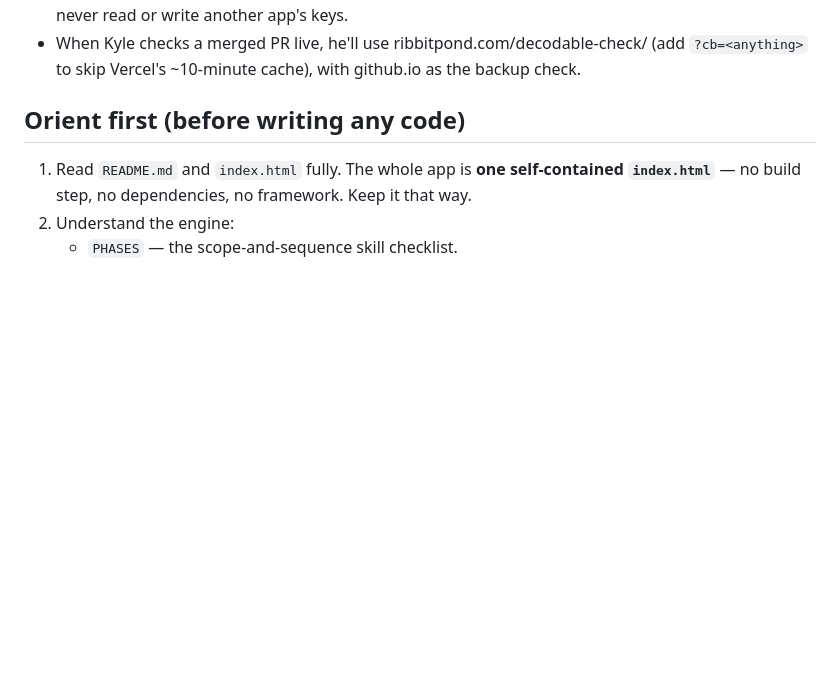
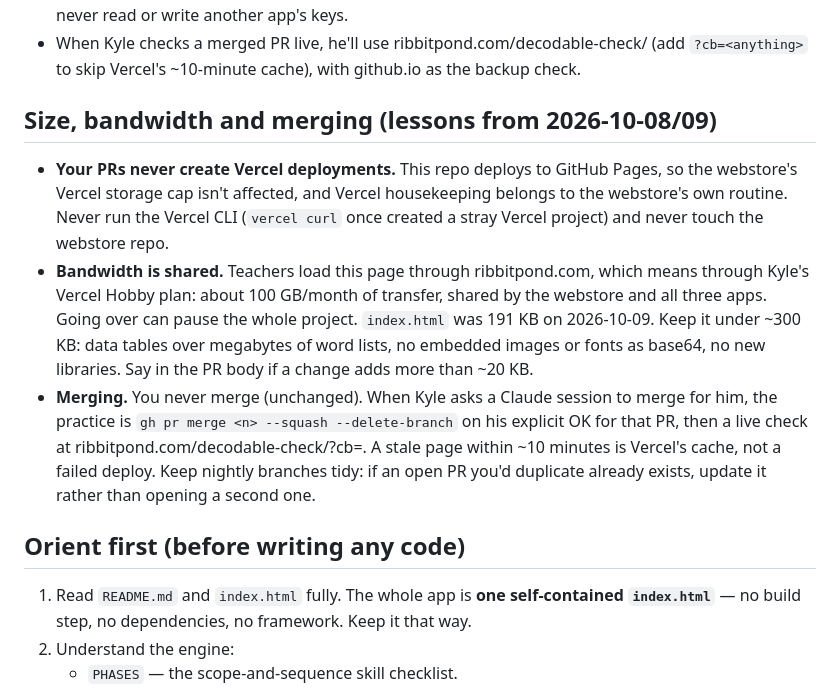
Before and after one commit to ooshonline/decodable-check, a Markdown page: AGENT.md, the part around the change. Rendered like a GitHub page; blank space fills up the shorter version.

Commit message:
docs(AGENT): size, bandwidth and merging lessons from the ribbitpond consolidation
Pages deploys don't touch Vercel storage, but all traffic now goes
through ribbitpond.com on Vercel Hobby, so keep index.html lean
(191 KB, budget ~300 KB). Never run the Vercel CLI. Merges happen only
on Kyle's per-PR OK, squash + delete branch, then a cache-busted
live check.

Co-Authored-By: Claude Opus 5.5 <noreply@anthropic.com>

```diff
--- a/AGENT.md
+++ b/AGENT.md
@@ -25,6 +25,22 @@ gates, no ads, no analytics, no third-party network calls.** What that means for
   never read or write another app's keys.
 - When Kyle checks a merged PR live, he'll use ribbitpond.com/decodable-check/ (add `?cb=<anything>`
   to skip Vercel's ~10-minute cache), with github.io as the backup check.
+
+## Size, bandwidth and merging (lessons from 2026-10-08/09)
+- **Your PRs never create Vercel deployments.** This repo deploys to GitHub Pages, so the webstore's
+  Vercel storage cap isn't affected, and Vercel housekeeping belongs to the webstore's own routine.
+  Never run the Vercel CLI (`vercel curl` once created a stray Vercel project) and never touch the
+  webstore repo.
+- **Bandwidth is shared.** Teachers load this page through ribbitpond.com, which means through Kyle's
+  Vercel Hobby plan: about 100 GB/month of transfer, shared by the webstore and all three apps. Going
+  over can pause the whole project. `index.html` was 191 KB on 2026-10-09. Keep it under ~300 KB:
+  data tables over megabytes of word lists, no embedded images or fonts as base64, no new libraries.
+  Say in the PR body if a change adds more than ~20 KB.
+- **Merging.** You never merge (unchanged). When Kyle asks a Claude session to merge for him, the
+  practice is `gh pr merge <n> --squash --delete-branch` on his explicit OK for that PR, then a live
+  check at ribbitpond.com/decodable-check/?cb=<timestamp>. A stale page within ~10 minutes is Vercel's
+  cache, not a failed deploy. Keep nightly branches tidy: if an open PR you'd duplicate already exists,
+  update it rather than opening a second one.
 
 ## Orient first (before writing any code)
 1. Read `README.md` and `index.html` fully. The whole app is **one self-contained
```
